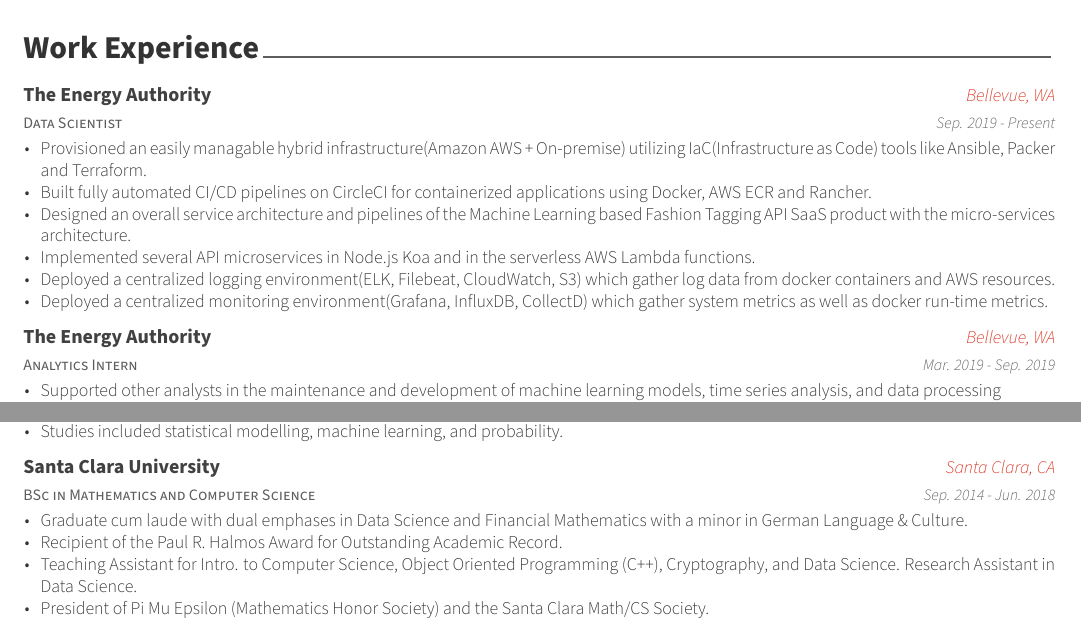
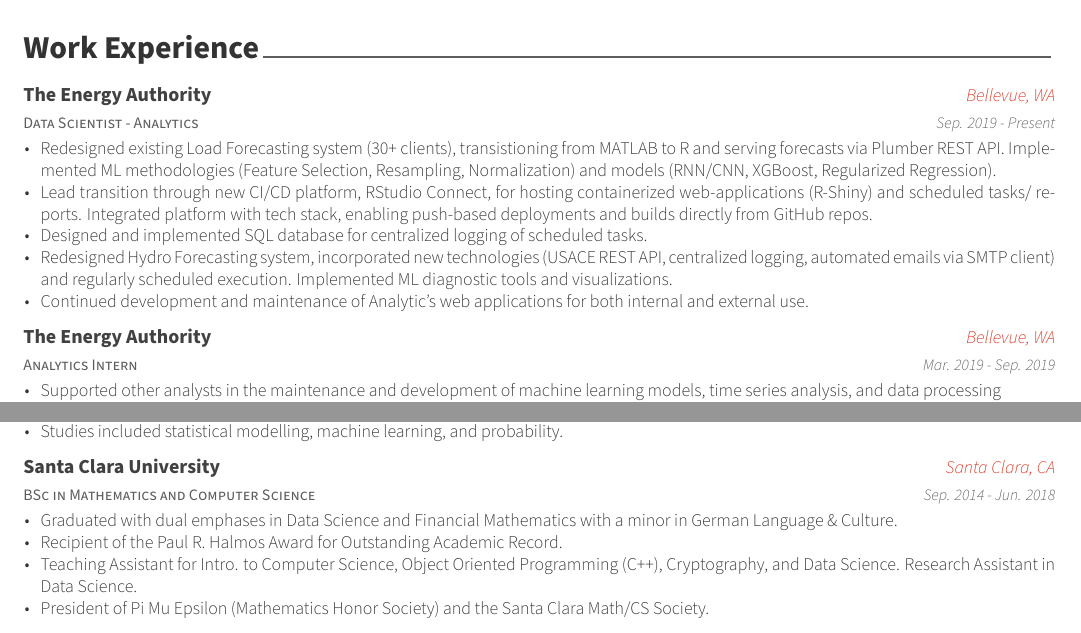
Before and after one commit to rio-sanjuan/resume, a LaTeX CV (examples/resume.tex, which reads examples/resume/education.tex, examples/resume/experience.tex): two parts of the page, joined at a grey line, cut so that both start at the same text. The pictures show the PDF file examples/resume.pdf that the author committed with the source.

Commit message:
:sparkles: complete resume (base)

```diff
--- a/examples/resume/education.tex
+++ b/examples/resume/education.tex
@@ -30,7 +30,7 @@
     {Sep. 2014 - Jun. 2018} % Date(s)
     {
       \begin{cvitems} % Description(s) bullet points
-        \item {Graduate cum laude with dual emphases in Data Science and Financial Mathematics with a minor in German Language \& Culture.}
+        \item {Graduated with dual emphases in Data Science and Financial Mathematics with a minor in German Language \& Culture.}
         \item {Recipient of the Paul R. Halmos Award for Outstanding Academic Record.}
         \item {Teaching Assistant for Intro. to Computer Science, Object Oriented Programming (C++), Cryptography, and Data Science. Research Assistant in Data Science.}
         \item {President of Pi Mu Epsilon (Mathematics Honor Society) and the Santa Clara Math/CS Society.}
--- a/examples/resume/experience.tex
+++ b/examples/resume/experience.tex
@@ -11,18 +11,17 @@
 
 %---------------------------------------------------------
   \cventry
-    {Data Scientist} % Job title
+    {Data Scientist - Analytics} % Job title
     {The Energy Authority} % Organization
     {Bellevue, WA} % Location
     {Sep. 2019 - Present} % Date(s)
     {
       \begin{cvitems} % Description(s) of tasks/responsibilities
-        \item {Provisioned an easily managable hybrid infrastructure(Amazon AWS + On-premise) utilizing IaC(Infrastructure as Code) tools like Ansible, Packer and Terraform.}
-        \item {Built fully automated CI/CD pipelines on CircleCI for containerized applications using Docker, AWS ECR and Rancher.}
-        \item {Designed an overall service architecture and pipelines of the Machine Learning based Fashion Tagging API SaaS product with the micro-services architecture.}
-        \item {Implemented several API microservices in Node.js Koa and in the serverless AWS Lambda functions.}
-        \item {Deployed a centralized logging environment(ELK, Filebeat, CloudWatch, S3) which gather log data from docker containers and AWS resources.}
-        \item {Deployed a centralized monitoring environment(Grafana, InfluxDB, CollectD) which gather system metrics as well as docker run-time metrics.}
+        \item {Redesigned existing Load Forecasting system (30+ clients), transistioning from MATLAB to R and serving forecasts via Plumber REST API. Implemented ML methodologies (Feature Selection, Resampling, Normalization) and models (RNN/CNN, XGBoost, Regularized Regression).}
+        \item {Lead transition through new CI/CD platform, RStudio Connect, for hosting containerized web-applications (R-Shiny) and scheduled tasks/ reports. Integrated platform with tech stack, enabling push-based deployments and builds directly from GitHub repos.}
+        \item {Designed and implemented SQL database for centralized logging of scheduled tasks.}
+        \item {Redesigned Hydro Forecasting system, incorporated new technologies (USACE REST API, centralized logging, automated emails via SMTP client) and regularly scheduled execution. Implemented ML diagnostic tools and visualizations.}
+        \item {Continued development and maintenance of Analytic's web applications for both internal and external use.}
       \end{cvitems}
     }
 
```
Also changed, not shown: examples/coverletter.pdf, examples/cv.pdf, examples/resume.pdf, 4 other files.
